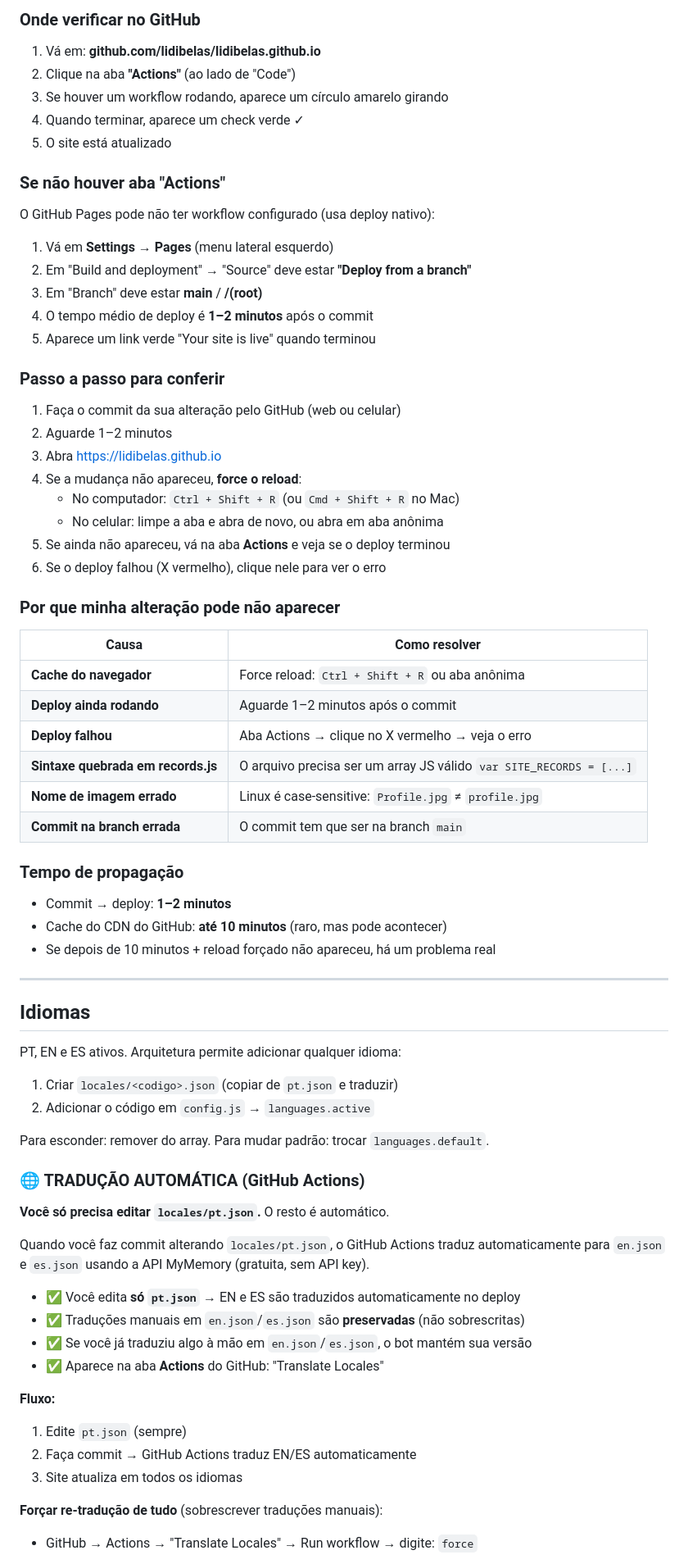
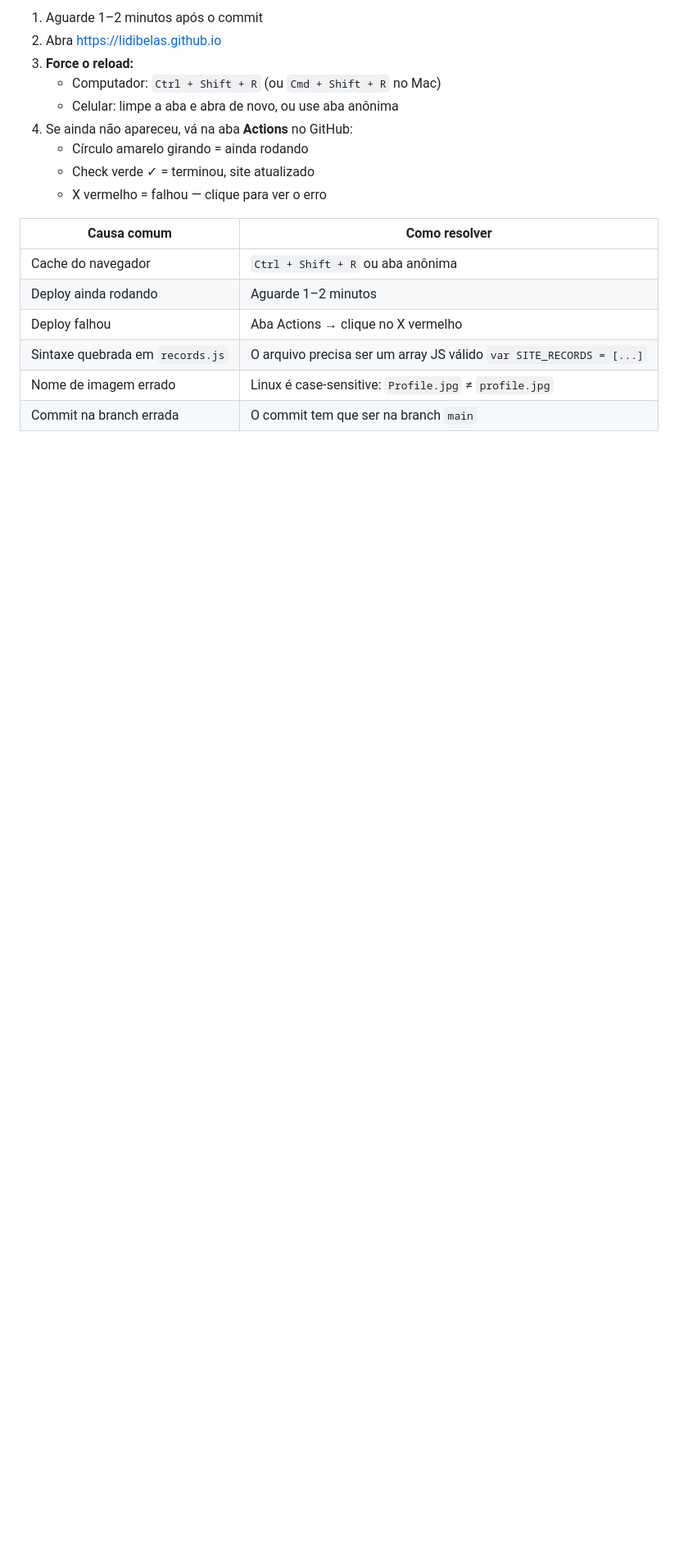
Before and after one commit to lidibelas/lidibelas.github.io, a Markdown page: README.md, the part around one of its changes. Shown at 82% size. GitHub-like rendering; blank space fills up the shorter version.

Commit message:
docs: reorganiza e deduplica README (285→175 linhas, sem info repetida)

```diff
--- a/README.md
+++ b/README.md
@@ -183,76 +156,20 @@ Não há build step — é HTML/CSS/JS puro. O deploy é automático.
 
-### Onde verificar no GitHub
+1. Aguarde 1–2 minutos após o commit
+2. Abra https://lidibelas.github.io
+3. **Force o reload:**
+   - Computador: `Ctrl + Shift + R` (ou `Cmd + Shift + R` no Mac)
+   - Celular: limpe a aba e abra de novo, ou use aba anônima
+4. Se ainda não apareceu, vá na aba **Actions** no GitHub:
+   - Círculo amarelo girando = ainda rodando
+   - Check verde ✓ = terminou, site atualizado
+   - X vermelho = falhou — clique para ver o erro
 
-1. Vá em: **github.com/lidibelas/lidibelas.github.io**
-2. Clique na aba **"Actions"** (ao lado de "Code")
-3. Se houver um workflow rodando, aparece um círculo amarelo girando
-4. Quando terminar, aparece um check verde ✓
-5. O site está atualizado
+| Causa comum | Como resolver |
+|---|---|
+| Cache do navegador | `Ctrl + Shift + R` ou aba anônima |
+| Deploy ainda rodando | Aguarde 1–2 minutos |
+| Deploy falhou | Aba Actions → clique no X vermelho |
+| Sintaxe quebrada em `records.js` | O arquivo precisa ser um array JS válido `var SITE_RECORDS = [...]` |
+| Nome de imagem errado | Linux é case-sensitive: `Profile.jpg` ≠ `profile.jpg` |
+| Commit na branch errada | O commit tem que ser na branch `main` |
 
-### Se não houver aba "Actions"
-
-O GitHub Pages pode não ter workflow configurado (usa deploy nativo):
-1. Vá em **Settings** → **Pages** (menu lateral esquerdo)
-2. Em "Build and deployment" → "Source" deve estar **"Deploy from a branch"**
-3. Em "Branch" deve estar **main** / **/(root)**
-4. O tempo médio de deploy é **1–2 minutos** após o commit
-5. Aparece um link verde "Your site is live" quando terminou
-
-### Passo a passo para conferir
-
-1. Faça o commit da sua alteração pelo GitHub (web ou celular)
-2. Aguarde 1–2 minutos
-3. Abra https://lidibelas.github.io
-4. Se a mudança não apareceu, **force o reload**:
-   - No computador: `Ctrl + Shift + R` (ou `Cmd + Shift + R` no Mac)
-   - No celular: limpe a aba e abra de novo, ou abra em aba anônima
-5. Se ainda não apareceu, vá na aba **Actions** e veja se o deploy terminou
-6. Se o deploy falhou (X vermelho), clique nele para ver o erro
-
-### Por que minha alteração pode não aparecer
-
-| Causa | Como resolver |
-|---|---|
-| **Cache do navegador** | Force reload: `Ctrl + Shift + R` ou aba anônima |
-| **Deploy ainda rodando** | Aguarde 1–2 minutos após o commit |
-| **Deploy falhou** | Aba Actions → clique no X vermelho → veja o erro |
-| **Sintaxe quebrada em records.js** | O arquivo precisa ser um array JS válido `var SITE_RECORDS = [...]` |
-| **Nome de imagem errado** | Linux é case-sensitive: `Profile.jpg` ≠ `profile.jpg` |
-| **Commit na branch errada** | O commit tem que ser na branch `main` |
-
-### Tempo de propagação
-
-- Commit → deploy: **1–2 minutos**
-- Cache do CDN do GitHub: **até 10 minutos** (raro, mas pode acontecer)
-- Se depois de 10 minutos + reload forçado não apareceu, há um problema real
-
----
-
-## Idiomas
-
-PT, EN e ES ativos. Arquitetura permite adicionar qualquer idioma:
-
-1. Criar `locales/<codigo>.json` (copiar de `pt.json` e traduzir)
-2. Adicionar o código em `config.js` → `languages.active`
-
-Para esconder: remover do array. Para mudar padrão: trocar `languages.default`.
-
-### 🌐 TRADUÇÃO AUTOMÁTICA (GitHub Actions)
-
-**Você só precisa editar `locales/pt.json`.** O resto é automático.
-
-Quando você faz commit alterando `locales/pt.json`, o GitHub Actions traduz automaticamente para `en.json` e `es.json` usando a API MyMemory (gratuita, sem API key).
-
-- ✅ Você edita **só `pt.json`** → EN e ES são traduzidos automaticamente no deploy
-- ✅ Traduções manuais em `en.json`/`es.json` são **preservadas** (não sobrescritas)
-- ✅ Se você já traduziu algo à mão em `en.json`/`es.json`, o bot mantém sua versão
-- ✅ Aparece na aba **Actions** do GitHub: "Translate Locales"
-
-**Fluxo:**
-1. Edite `pt.json` (sempre)
-2. Faça commit → GitHub Actions traduz EN/ES automaticamente
-3. Site atualiza em todos os idiomas
-
-**Forçar re-tradução de tudo** (sobrescrever traduções manuais):
-- GitHub → Actions → "Translate Locales" → Run workflow → digite: `force`
-
```
Also changed, not shown: other parts of README.md (+86 -134 lines).
